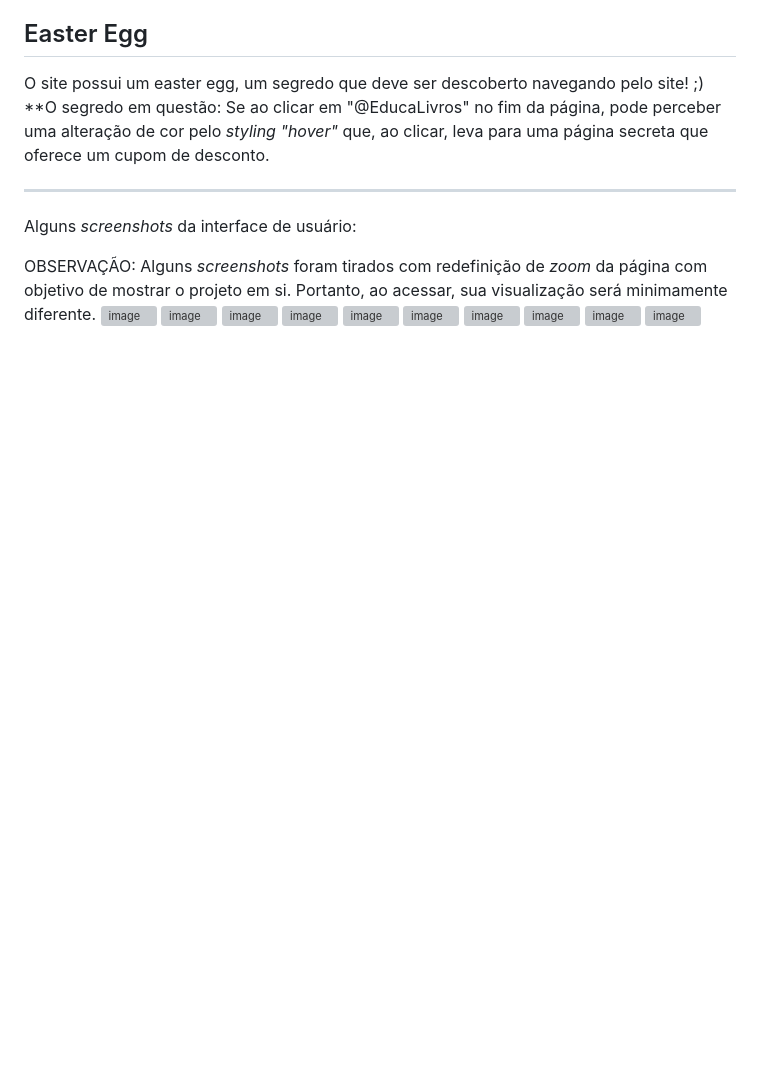
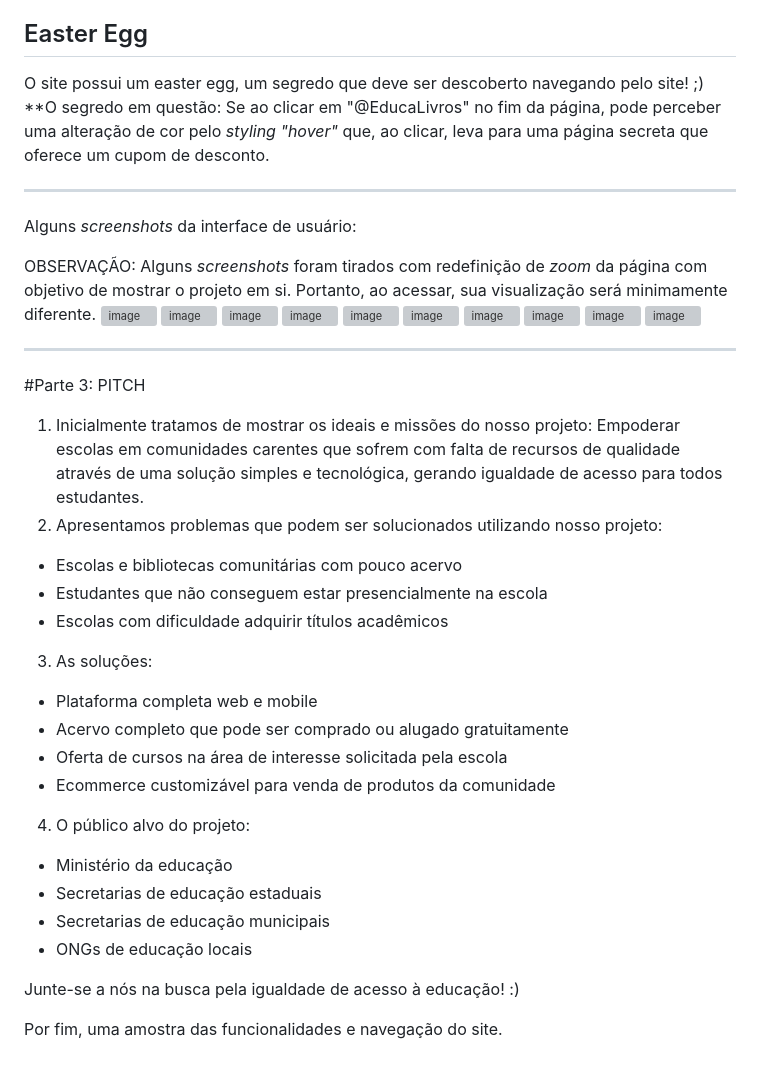
Before and after one commit to adelebrovelli/projeto-2-WEB-E-MOBILE, a Markdown page: README.md, the part around the change. GitHub-like rendering; blank space fills up the shorter version; grey boxes are pictures that could not be loaded.

```diff
--- a/README.md
+++ b/README.md
@@ -57,3 +57,27 @@ OBSERVAÇÃO: Alguns _screenshots_ foram tirados com redefinição de _zoom_ da
 ![image](https://github.com/adelebrovelli/projeto-2-WEB-E-MOBILE/assets/101191931/aedd0679-ceb0-44e4-8d2d-1acd3a99246d)
 ![image](https://github.com/adelebrovelli/projeto-2-WEB-E-MOBILE/assets/101191931/62c579f2-c754-4a5b-b51c-37df8f5b240e)
 ![image](https://github.com/adelebrovelli/projeto-2-WEB-E-MOBILE/assets/101191931/8096c650-276a-4df0-a1ff-117ac233f6e7)
+
+_______________________________________________________________________
+
+#Parte 3: PITCH
+
+1. Inicialmente tratamos de mostrar os ideais e missões do nosso projeto: Empoderar escolas em comunidades carentes que sofrem com falta de recursos de qualidade através de uma solução simples e tecnológica, gerando igualdade de acesso para todos estudantes.
+2. Apresentamos problemas que podem ser solucionados utilizando nosso projeto:
+- Escolas e bibliotecas comunitárias com pouco acervo
+- Estudantes que não conseguem estar presencialmente na escola
+- Escolas com dificuldade adquirir títulos acadêmicos
+3. As soluções:
+- Plataforma completa web e mobile
+- Acervo completo que pode ser comprado ou alugado gratuitamente
+- Oferta de cursos na área de interesse solicitada pela escola
+- Ecommerce customizável para venda de produtos da comunidade
+4. O público alvo do projeto:
+- Ministério da educação
+- Secretarias de educação estaduais
+- Secretarias de educação municipais
+- ONGs de educação locais
+
+Junte-se a nós na busca pela igualdade de acesso à educação! :)
+
+Por fim, uma amostra das funcionalidades e navegação do site.
```
